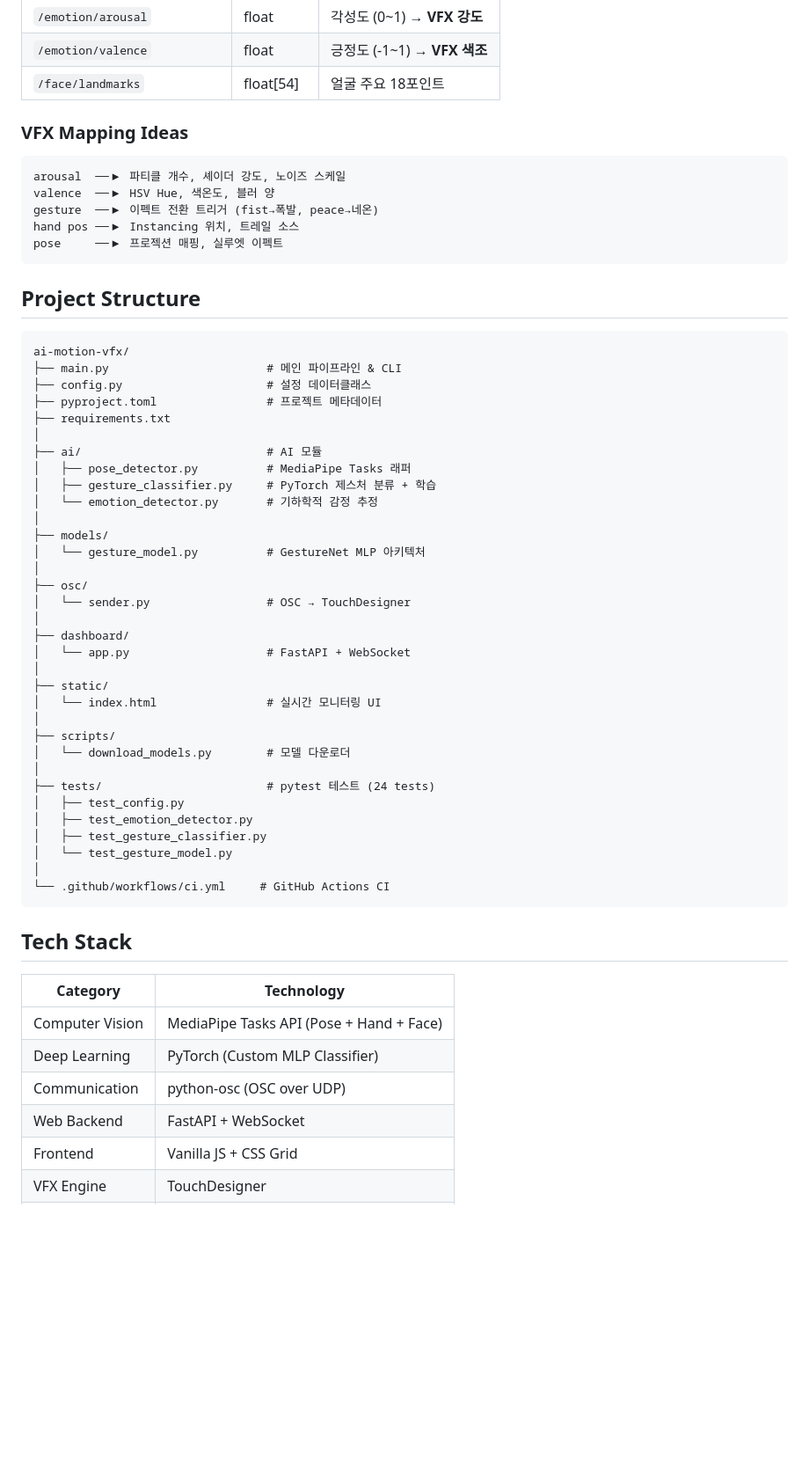
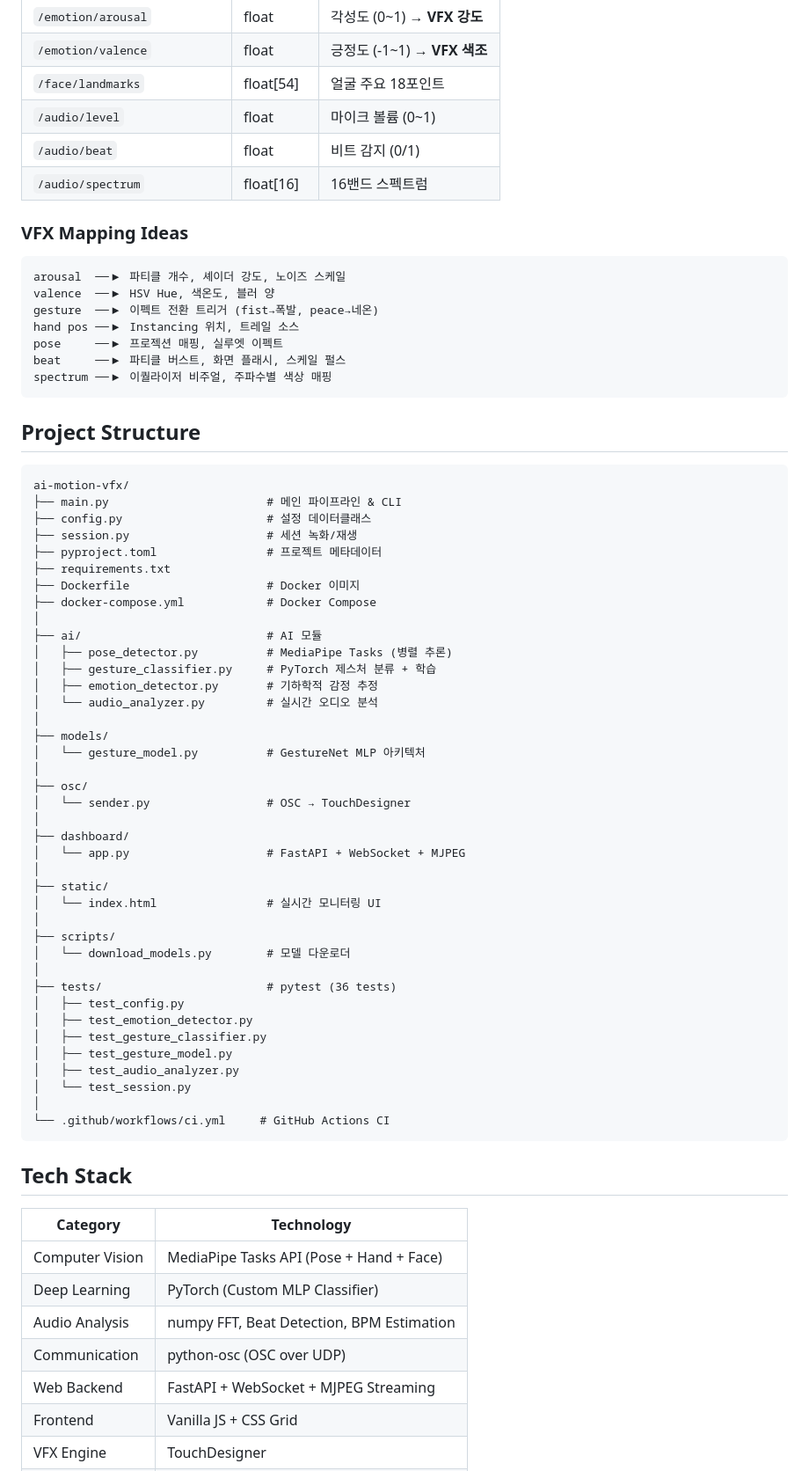
Before and after one commit to F0F8FF/AI-Motion-VFX-Studio, a Markdown page: README.md, the part around one of its changes. Shown at 88% size. GitHub-like rendering; blank space fills up the shorter version.

````diff
--- a/README.md
+++ b/README.md
@@ -136,6 +194,9 @@ python main.py --train
 | `/emotion/arousal` | float | 각성도 (0~1) → **VFX 강도** |
 | `/emotion/valence` | float | 긍정도 (-1~1) → **VFX 색조** |
 | `/face/landmarks` | float[54] | 얼굴 주요 18포인트 |
+| `/audio/level` | float | 마이크 볼륨 (0~1) |
+| `/audio/beat` | float | 비트 감지 (0/1) |
+| `/audio/spectrum` | float[16] | 16밴드 스펙트럼 |
 
 ### VFX Mapping Ideas
 
@@ -145,6 +206,8 @@ valence  ──▶ HSV Hue, 색온도, 블러 양
 gesture  ──▶ 이펙트 전환 트리거 (fist→폭발, peace→네온)
 hand pos ──▶ Instancing 위치, 트레일 소스
 pose     ──▶ 프로젝션 매핑, 실루엣 이펙트
+beat     ──▶ 파티클 버스트, 화면 플래시, 스케일 펄스
+spectrum ──▶ 이퀄라이저 비주얼, 주파수별 색상 매핑
 ```
 
 ## Project Structure
@@ -153,13 +216,17 @@ pose     ──▶ 프로젝션 매핑, 실루엣 이펙트
 ai-motion-vfx/
 ├── main.py                       # 메인 파이프라인 & CLI
 ├── config.py                     # 설정 데이터클래스
+├── session.py                    # 세션 녹화/재생
 ├── pyproject.toml                # 프로젝트 메타데이터
 ├── requirements.txt
+├── Dockerfile                    # Docker 이미지
+├── docker-compose.yml            # Docker Compose
 │
 ├── ai/                           # AI 모듈
-│   ├── pose_detector.py          # MediaPipe Tasks 래퍼
+│   ├── pose_detector.py          # MediaPipe Tasks (병렬 추론)
 │   ├── gesture_classifier.py     # PyTorch 제스처 분류 + 학습
-│   └── emotion_detector.py       # 기하학적 감정 추정
+│   ├── emotion_detector.py       # 기하학적 감정 추정
+│   └── audio_analyzer.py         # 실시간 오디오 분석
 │
 ├── models/
 │   └── gesture_model.py          # GestureNet MLP 아키텍처
@@ -168,7 +235,7 @@ ai-motion-vfx/
 │   └── sender.py                 # OSC → TouchDesigner
 │
 ├── dashboard/
-│   └── app.py                    # FastAPI + WebSocket
+│   └── app.py                    # FastAPI + WebSocket + MJPEG
 │
 ├── static/
 │   └── index.html                # 실시간 모니터링 UI
@@ -176,11 +243,13 @@ ai-motion-vfx/
 ├── scripts/
 │   └── download_models.py        # 모델 다운로더
 │
-├── tests/                        # pytest 테스트 (24 tests)
+├── tests/                        # pytest (36 tests)
 │   ├── test_config.py
 │   ├── test_emotion_detector.py
 │   ├── test_gesture_classifier.py
-│   └── test_gesture_model.py
+│   ├── test_gesture_model.py
+│   ├── test_audio_analyzer.py
+│   └── test_session.py
 │
 └── .github/workflows/ci.yml     # GitHub Actions CI
 ```
@@ -191,7 +260,8 @@ ai-motion-vfx/
 |----------|-----------|
 | Computer Vision | MediaPipe Tasks API (Pose + Hand + Face) |
 | Deep Learning | PyTorch (Custom MLP Classifier) |
+| Audio Analysis | numpy FFT, Beat Detection, BPM Estimation |
 | Communication | python-osc (OSC over UDP) |
-| Web Backend | FastAPI + WebSocket |
+| Web Backend | FastAPI + WebSocket + MJPEG Streaming |
 | Frontend | Vanilla JS + CSS Grid |
 | VFX Engine | TouchDesigner |
````
Also changed, not shown: other parts of README.md (+92 -24 lines).
